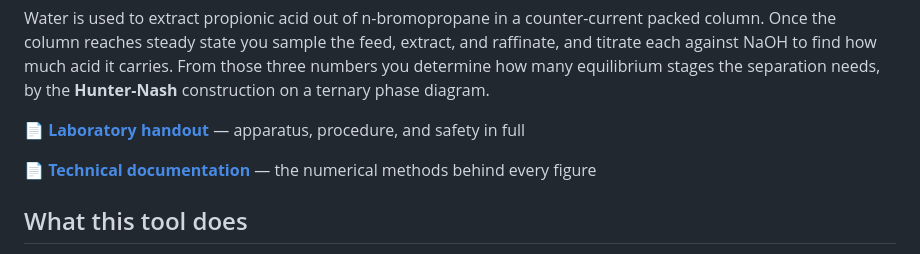
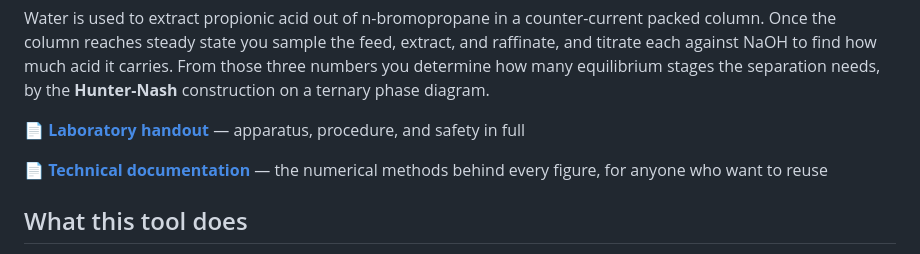
Before and after one commit to justinp54/CBPL-kit, a Markdown page: public/docs/guide.md, the part around the change. GitHub-like rendering.

Commit message:
docs: clarify technical documentation description for reuse

```diff
--- a/public/docs/guide.md
+++ b/public/docs/guide.md
@@ -6,7 +6,7 @@ Water is used to extract propionic acid out of n-bromopropane in a counter-curre
 
 📄 **[Laboratory handout](/docs/laboratory_handout.pdf)** — apparatus, procedure, and safety in full
 
-📄 **[Technical documentation](/docs/technical-documentation.pdf)** — the numerical methods behind every figure
+📄 **[Technical documentation](/docs/technical-documentation.pdf)** — the numerical methods behind every figure, for anyone who want to reuse
 
 ## What this tool does
 
```
